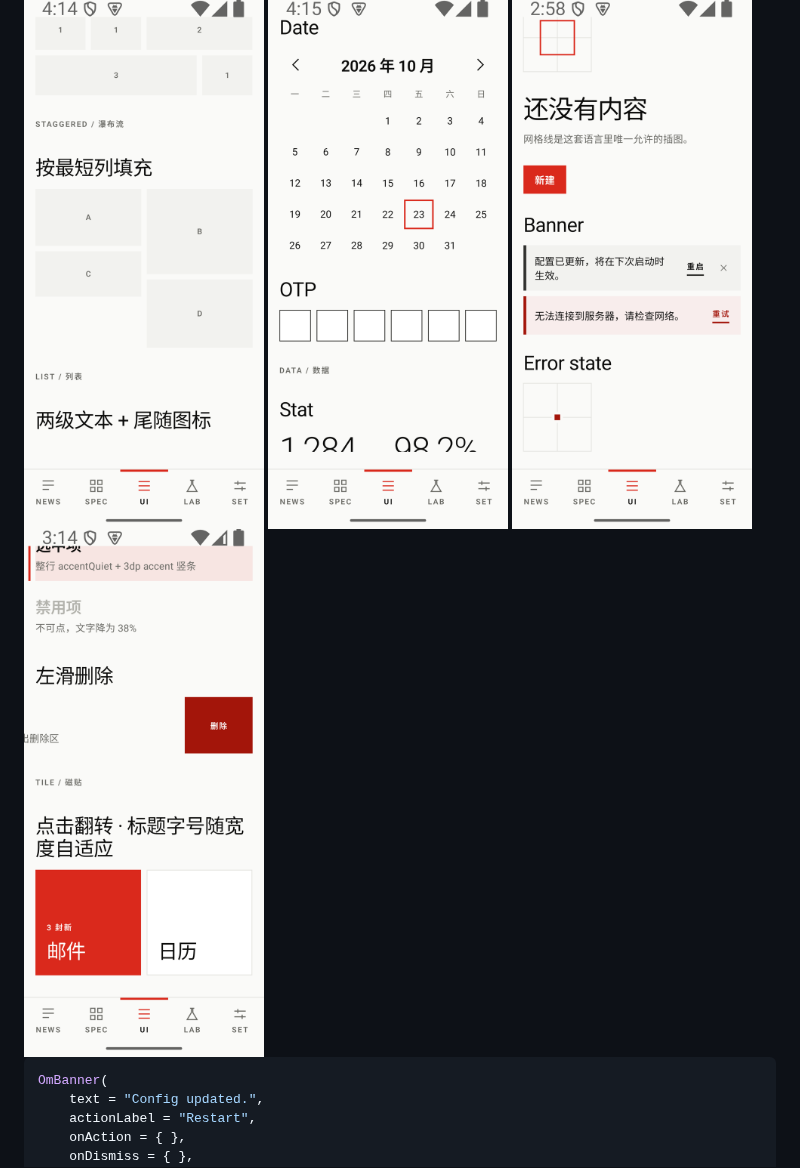
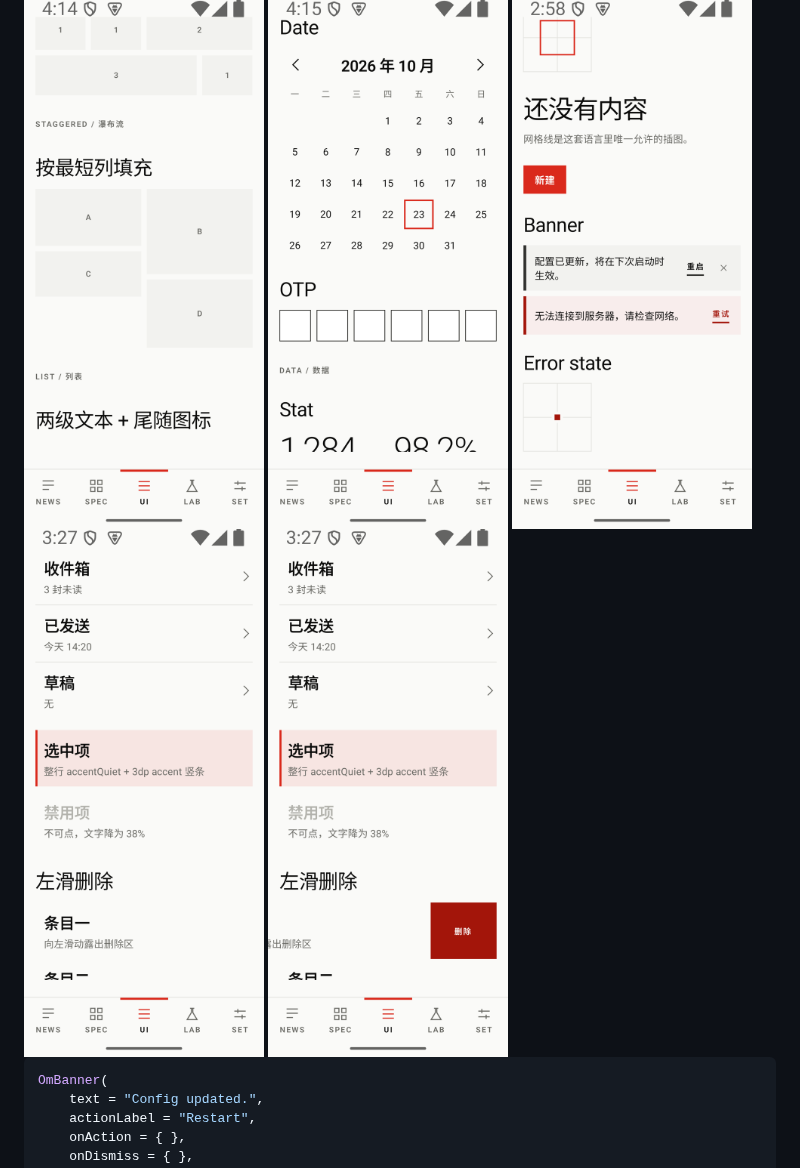
Before and after one commit to Jeta1me1PLUS/OpenMetroUI, a Markdown page: README.md, the part around the change. Drawn GitHub-style; pictures changed too: images/23-swipe-idle.png (added), images/23-swipe.png.

````diff
--- a/README.md
+++ b/README.md
@@ -396,6 +396,7 @@ OmMenu(
 <img src="images/17-staggered.png" width="240" />
 <img src="images/18-otp.png" width="240" />
 <img src="images/19-banner.png" width="240" />
+<img src="images/23-swipe-idle.png" width="240" />
 <img src="images/23-swipe.png" width="240" />
 
 ```kotlin
````
Also changed, not shown: CHANGELOG.md (+6 -0 lines), README.zh-CN.md (+1 -0 lines), 3 other files.
